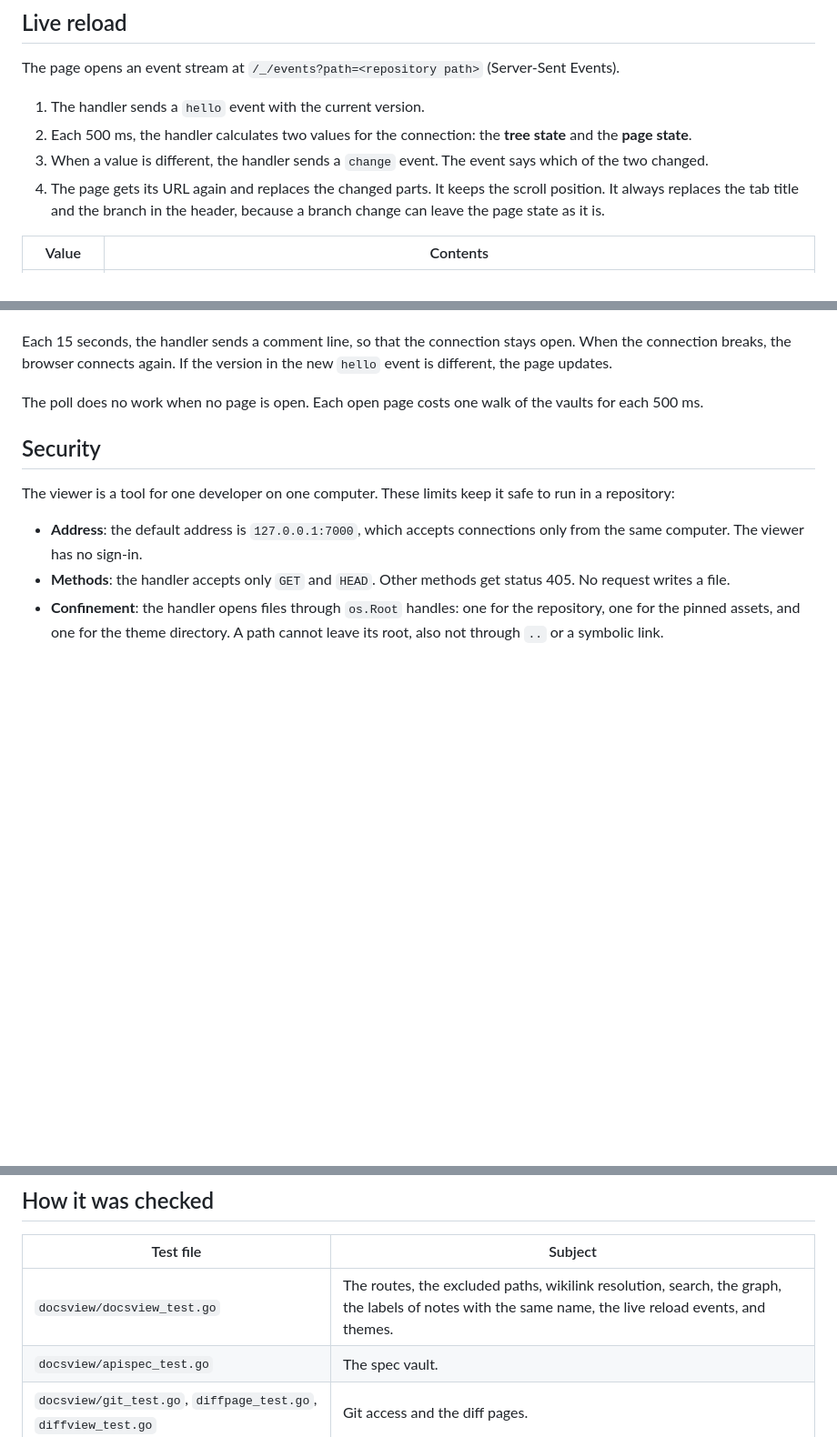
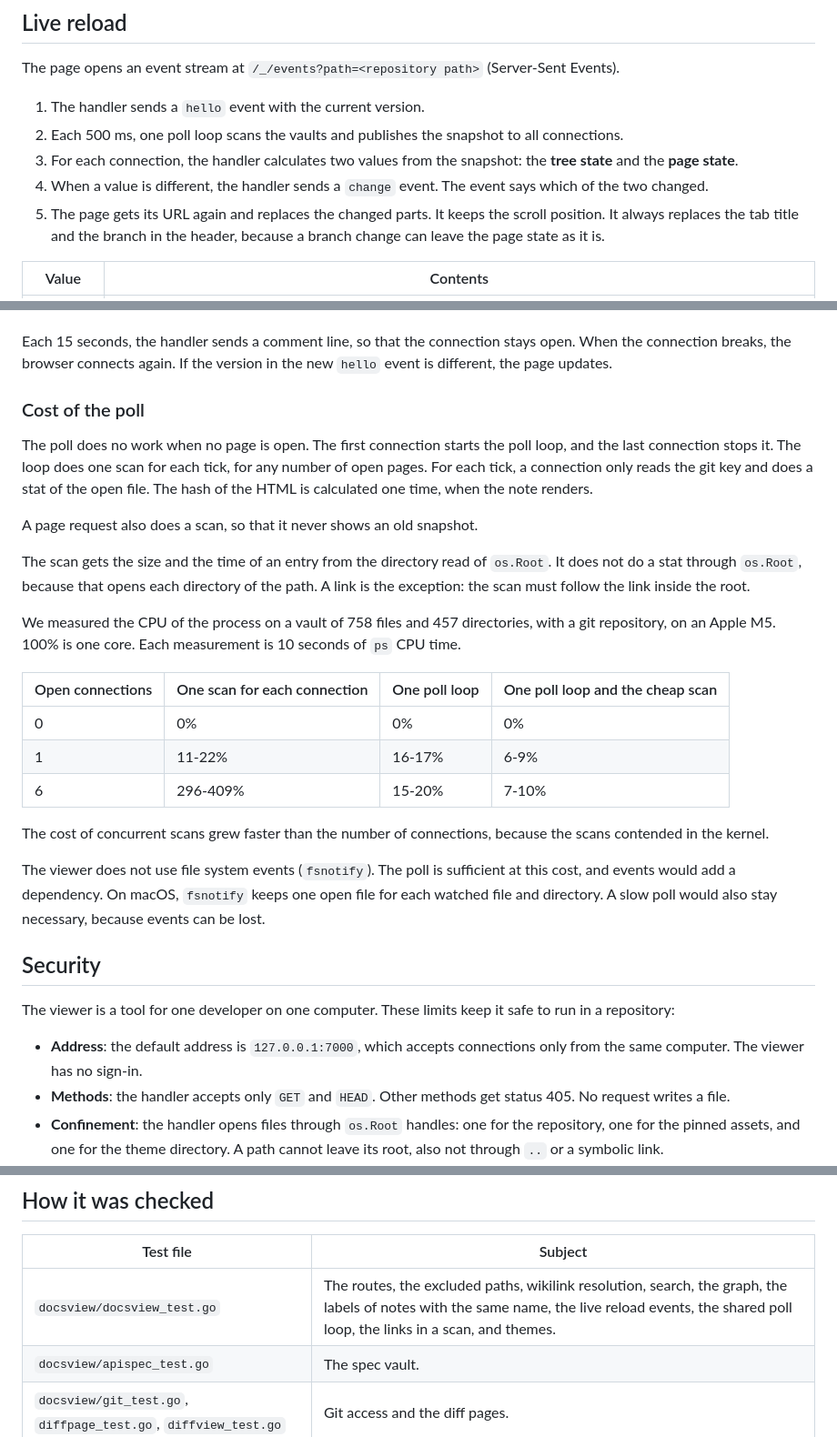
Before and after one commit to benrosenblum/docs-viewer, a Markdown page: docs/ARCHITECTURE.md, 3 parts joined by grey strips. Shown at 91% size. Rendered like a GitHub page; blank space fills up the shorter version.

Commit message:
(docs) Describe the shared poll loop and its cost

```diff
--- a/docs/ARCHITECTURE.md
+++ b/docs/ARCHITECTURE.md
@@ -142,11 +142,13 @@ The page opens an event stream at `/_/events?path=<repository path>`
 (Server-Sent Events).
 
 1. The handler sends a `hello` event with the current version.
-2. Each 500 ms, the handler calculates two values for the connection: the
-   **tree state** and the **page state**.
-3. When a value is different, the handler sends a `change` event. The
+2. Each 500 ms, one poll loop scans the vaults and publishes the snapshot
+   to all connections.
+3. For each connection, the handler calculates two values from the
+   snapshot: the **tree state** and the **page state**.
+4. When a value is different, the handler sends a `change` event. The
    event says which of the two changed.
-4. The page gets its URL again and replaces the changed parts. It keeps
+5. The page gets its URL again and replaces the changed parts. It keeps
    the scroll position. It always replaces the tab title and the branch
    in the header, because a branch change can leave the page state as it
    is.
@@ -168,8 +170,38 @@ Each 15 seconds, the handler sends a comment line, so that the connection
 stays open. When the connection breaks, the browser connects again. If the
 version in the new `hello` event is different, the page updates.
 
-The poll does no work when no page is open. Each open page costs one walk
-of the vaults for each 500 ms.
+### Cost of the poll
+
+The poll does no work when no page is open. The first connection starts
+the poll loop, and the last connection stops it. The loop does one scan
+for each tick, for any number of open pages. For each tick, a connection
+only reads the git key and does a stat of the open file. The hash of the
+HTML is calculated one time, when the note renders.
+
+A page request also does a scan, so that it never shows an old snapshot.
+
+The scan gets the size and the time of an entry from the directory read of
+`os.Root`. It does not do a stat through `os.Root`, because that opens each
+directory of the path. A link is the exception: the scan must follow the
+link inside the root.
+
+We measured the CPU of the process on a vault of 758 files and 457
+directories, with a git repository, on an Apple M5. 100% is one core. Each
+measurement is 10 seconds of `ps` CPU time.
+
+| Open connections | One scan for each connection | One poll loop | One poll loop and the cheap scan |
+|------------------|------------------------------|---------------|----------------------------------|
+| 0 | 0% | 0% | 0% |
+| 1 | 11-22% | 16-17% | 6-9% |
+| 6 | 296-409% | 15-20% | 7-10% |
+
+The cost of concurrent scans grew faster than the number of connections,
+because the scans contended in the kernel.
+
+The viewer does not use file system events (`fsnotify`). The poll is
+sufficient at this cost, and events would add a dependency. On macOS,
+`fsnotify` keeps one open file for each watched file and directory. A slow
+poll would also stay necessary, because events can be lost.
 
 ## Security
 
@@ -376,7 +408,7 @@ Do not use `go run` for `start`: its binary is temporary.
 
 | Test file | Subject |
 |-----------|---------|
-| `docsview/docsview_test.go` | The routes, the excluded paths, wikilink resolution, search, the graph, the labels of notes with the same name, the live reload events, and themes. |
+| `docsview/docsview_test.go` | The routes, the excluded paths, wikilink resolution, search, the graph, the labels of notes with the same name, the live reload events, the shared poll loop, the links in a scan, and themes. |
 | `docsview/apispec_test.go` | The spec vault. |
 | `docsview/git_test.go`, `diffpage_test.go`, `diffview_test.go` | Git access and the diff pages. |
 | `docsview/markdown` | The renderer, and `TestRealDocs`, which renders each document in `docs/`. |
```
Also changed, not shown: docs/GIT-DIFF.md (+3 -3 lines).
